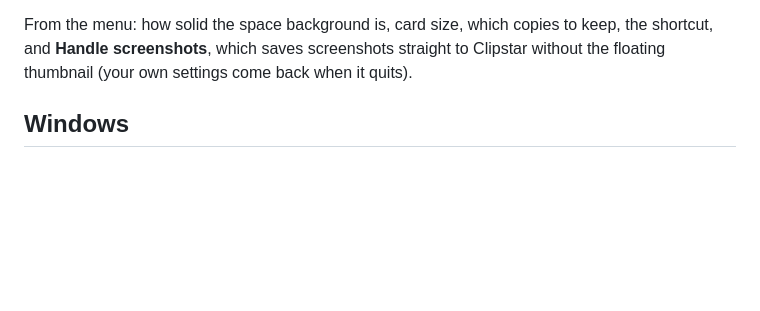
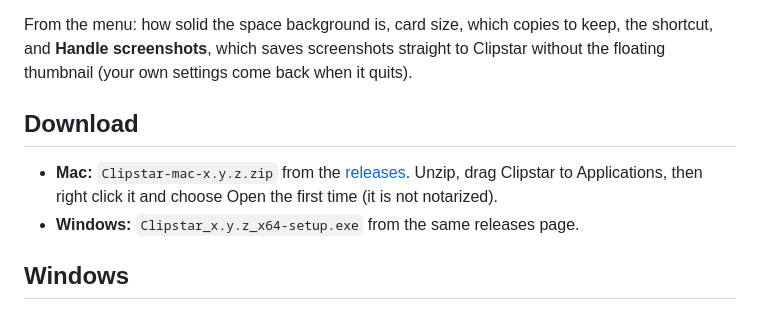
Before and after one commit to Anubhav-Rai/Clipstar, a Markdown page: README.md, the part around the change. GitHub-like rendering; blank space fills up the shorter version.

Commit message:
README: download links for Mac and Windows
Co-Authored-By: Claude Opus 5.5 <noreply@anthropic.com>

```diff
--- a/README.md
+++ b/README.md
@@ -25,6 +25,11 @@ A space-themed fork of [Tendedero](https://github.com/alejandrobujan/tendedero)
 
 From the menu: how solid the space background is, card size, which copies to keep, the shortcut, and **Handle screenshots**, which saves screenshots straight to Clipstar without the floating thumbnail (your own settings come back when it quits).
 
+## Download
+
+- **Mac:** `Clipstar-mac-x.y.z.zip` from the [releases](https://github.com/Anubhav-Rai/Clipstar/releases). Unzip, drag Clipstar to Applications, then right click it and choose Open the first time (it is not notarized).
+- **Windows:** `Clipstar_x.y.z_x64-setup.exe` from the same releases page.
+
 ## Windows
 
 There is a Windows version too: download `Clipstar_x.y.z_x64-setup.exe` from the [releases](https://github.com/Anubhav-Rai/Clipstar/releases). It opens with Ctrl+Alt+H or from its tray icon, and its code is in [`windows/`](windows).
```
